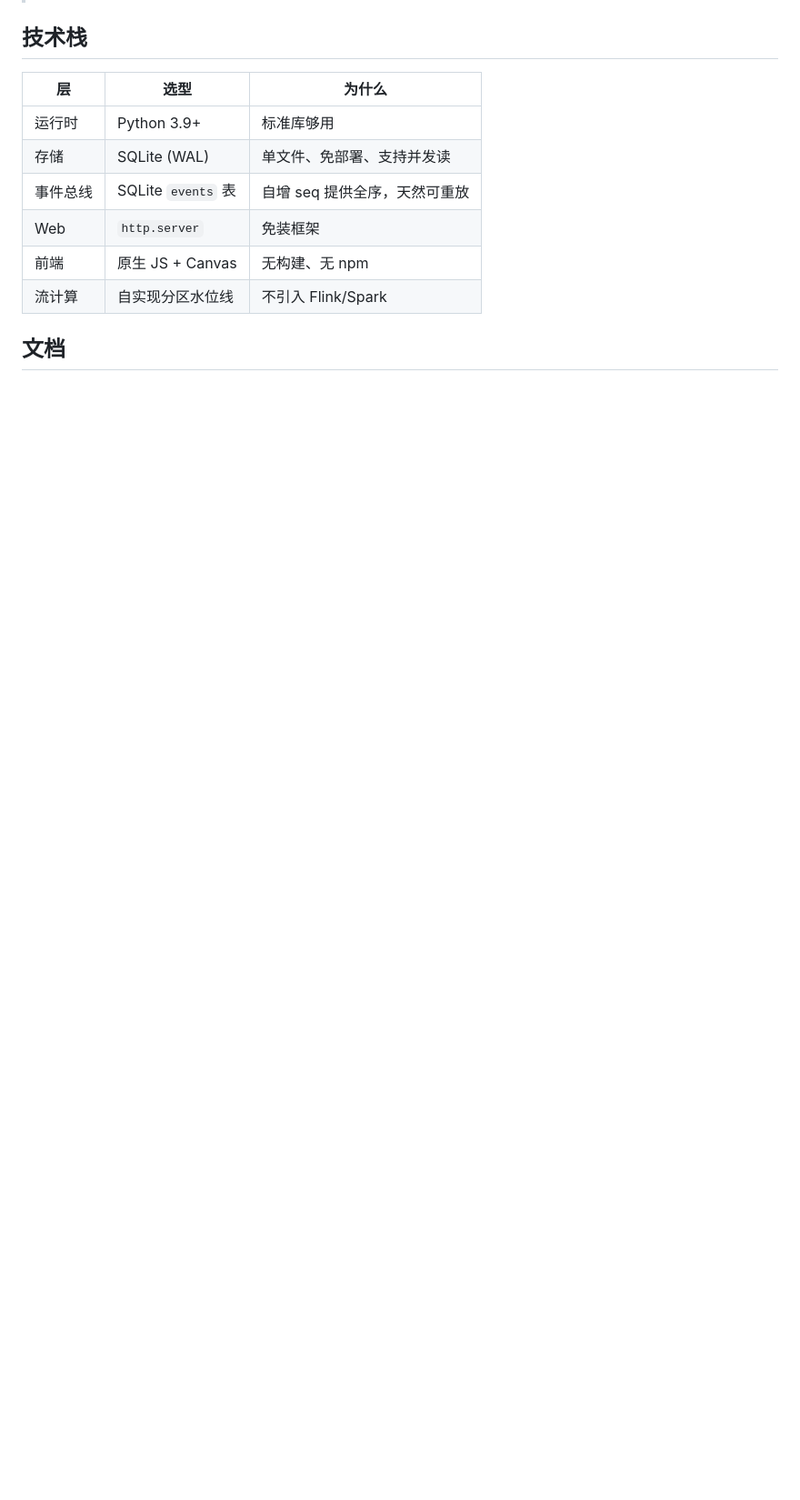
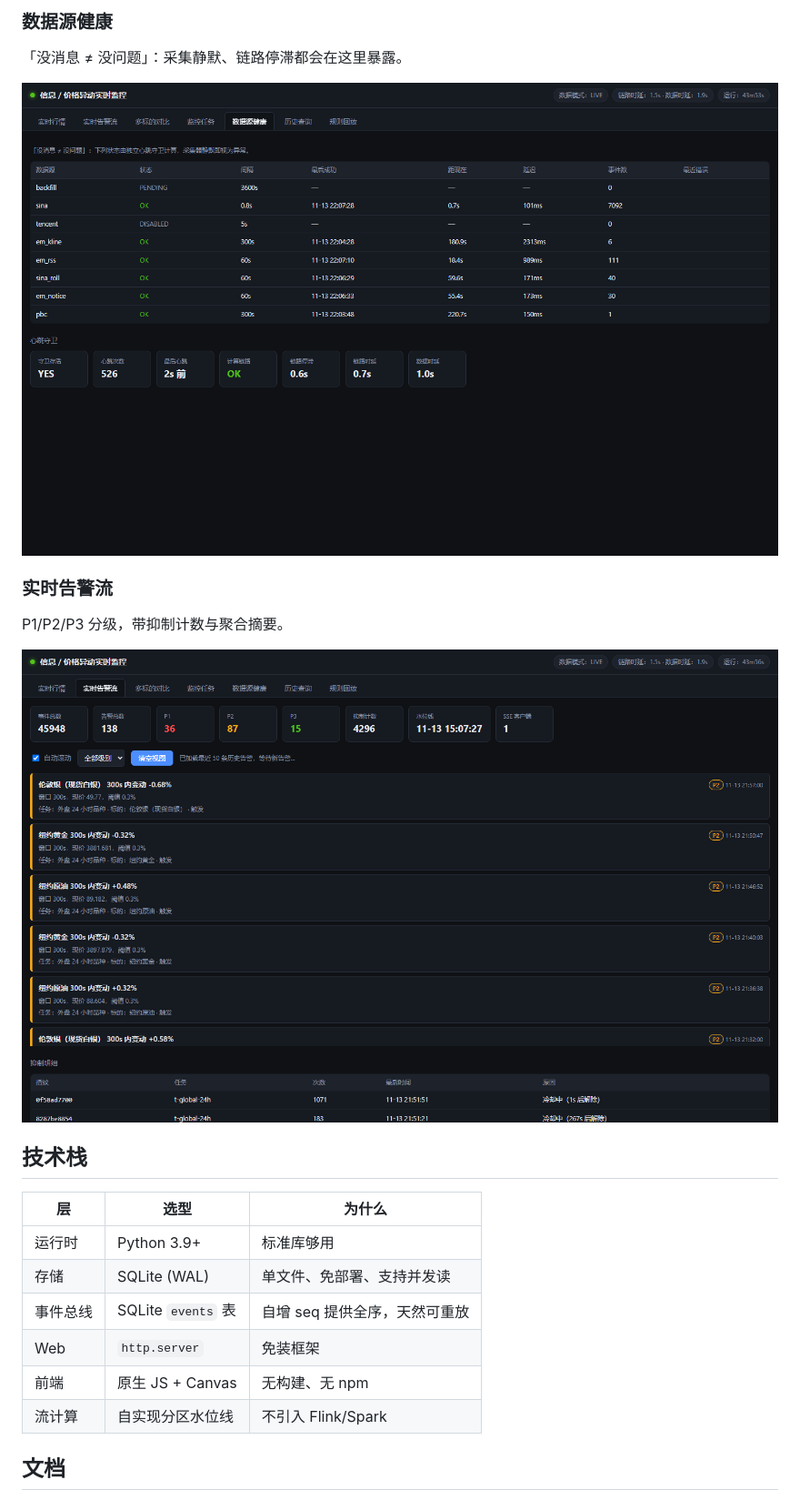
Before and after one commit to Daryl-herna/realtime-monitor, a Markdown page: README.md, the part around one of its changes. Shown at 91% size. GitHub-like rendering; pictures changed too: docs/images/alerts.png (added), docs/images/health.png (added); blank space fills up the shorter version.

```diff
--- a/README.md
+++ b/README.md
@@ -68,3 +77,14 @@ Windows 用户也可以双击 `启动.bat`。
+### 数据源健康
+
+「没消息 ≠ 没问题」：采集静默、链路停滞都会在这里暴露。
+
+![数据源健康](docs/images/health.png)
+
+### 实时告警流
+
+P1/P2/P3 分级，带抑制计数与聚合摘要。
+
+![告警流](docs/images/alerts.png)
 
 ## 技术栈
 
```
Also changed, not shown: other parts of README.md (+16 -7 lines), docs/images/compare.png (added), docs/images/kline.png (added), docs/images/quotes.png (added).
